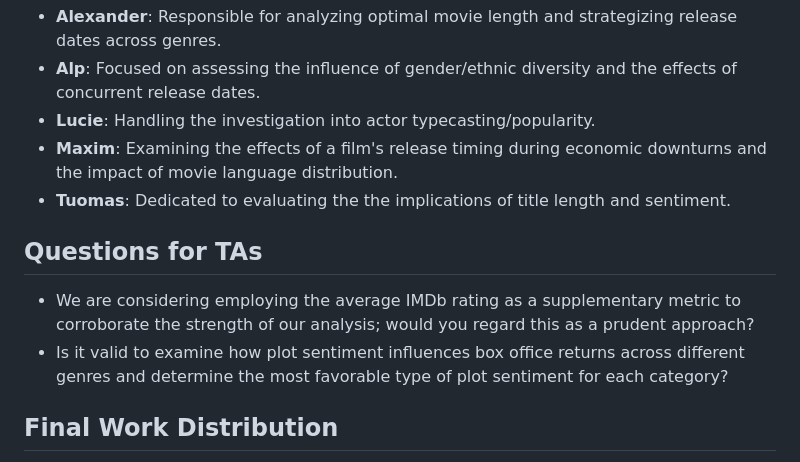
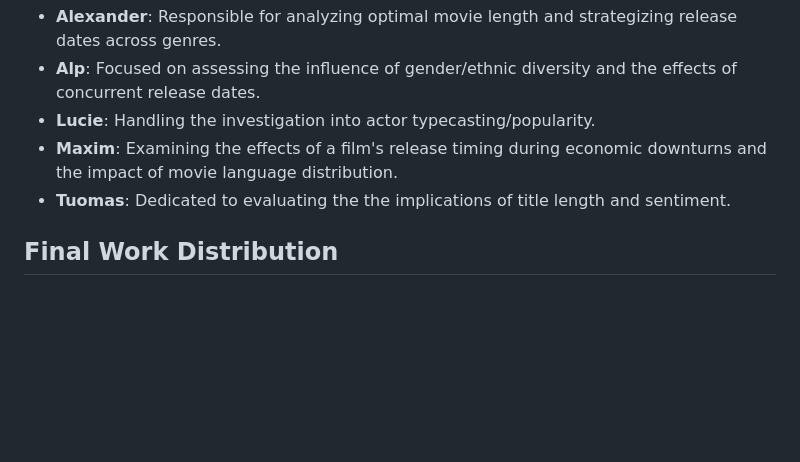
Before and after one commit to epfl-ada/ada-2023-project-topfive, a Markdown page: ReadMe.md, the part around the change. Drawn GitHub-style; blank space fills up the shorter version.

```diff
--- a/ReadMe.md
+++ b/ReadMe.md
@@ -70,11 +70,6 @@ Concentrate on enhancing the textual content and honing the visual elements. Pre
 - **Maxim**: Examining the effects of a film's release timing during economic downturns and the impact of movie language distribution.
 - **Tuomas**: Dedicated to evaluating the the implications of title length and sentiment.
 
-
-## Questions for TAs
-- We are considering employing the average IMDb rating as a supplementary metric to corroborate the strength of our analysis; would you regard this as a prudent approach?
-- Is it valid to examine how plot sentiment influences box office returns across different genres and determine the most favorable type of plot sentiment for each category?
-
 ## Final Work Distribution
 
 - **Alexander**: Worked on getting the data story website working, fixed template to match desired theming
```
